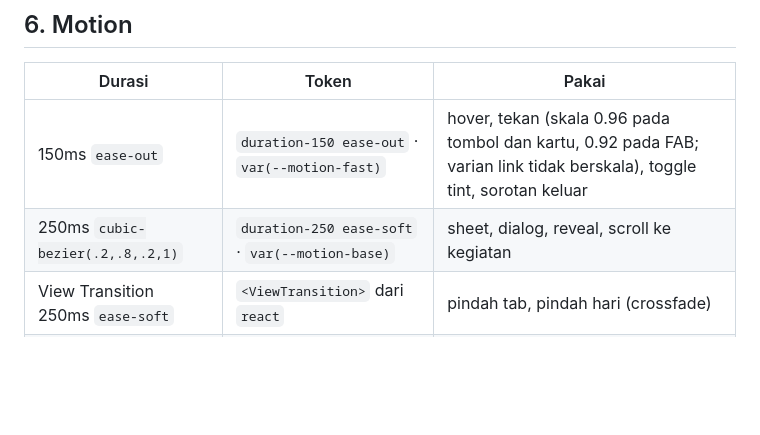
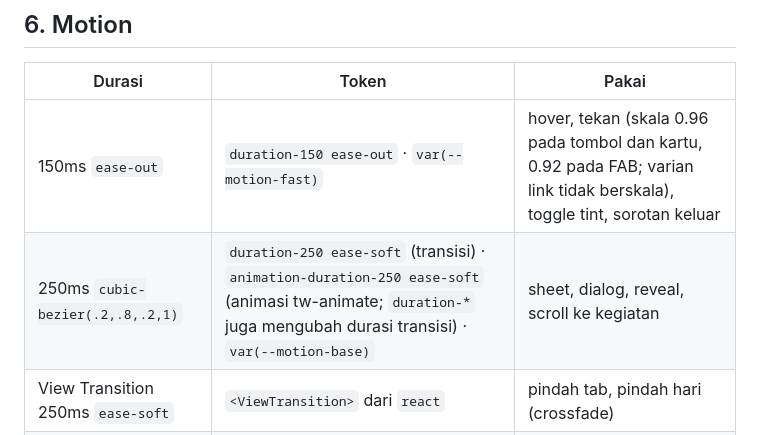
Before and after one commit to jhontea/navisha, a Markdown page: docs/DESIGN.md, the part around the change. GitHub-like rendering; blank space fills up the shorter version.

Commit message:
docs: use animation-duration-250 for tw-animate reveals in DESIGN.md

```diff
--- a/docs/DESIGN.md
+++ b/docs/DESIGN.md
@@ -197,7 +197,7 @@ Ikon: Lucide stroke 2, ukuran 16 / 18 / 20. Ilustrasi hanya untuk cover dan empt
 | Durasi | Token | Pakai |
 |---|---|---|
 | 150ms `ease-out` | `duration-150 ease-out` · `var(--motion-fast)` | hover, tekan (skala 0.96 pada tombol dan kartu, 0.92 pada FAB; varian link tidak berskala), toggle tint, sorotan keluar |
-| 250ms `cubic-bezier(.2,.8,.2,1)` | `duration-250 ease-soft` · `var(--motion-base)` | sheet, dialog, reveal, scroll ke kegiatan |
+| 250ms `cubic-bezier(.2,.8,.2,1)` | `duration-250 ease-soft` (transisi) · `animation-duration-250 ease-soft` (animasi tw-animate; `duration-*` juga mengubah durasi transisi) · `var(--motion-base)` | sheet, dialog, reveal, scroll ke kegiatan |
 | View Transition 250ms `ease-soft` | `<ViewTransition>` dari `react` | pindah tab, pindah hari (crossfade) |
 | Spring ringan | — | Bottom sheet peta saat ditarik |
 
```
